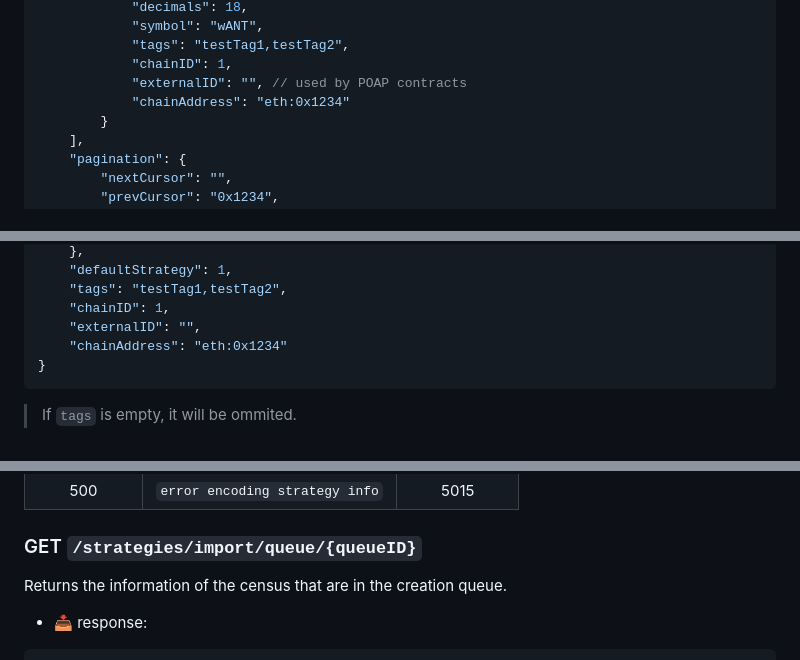
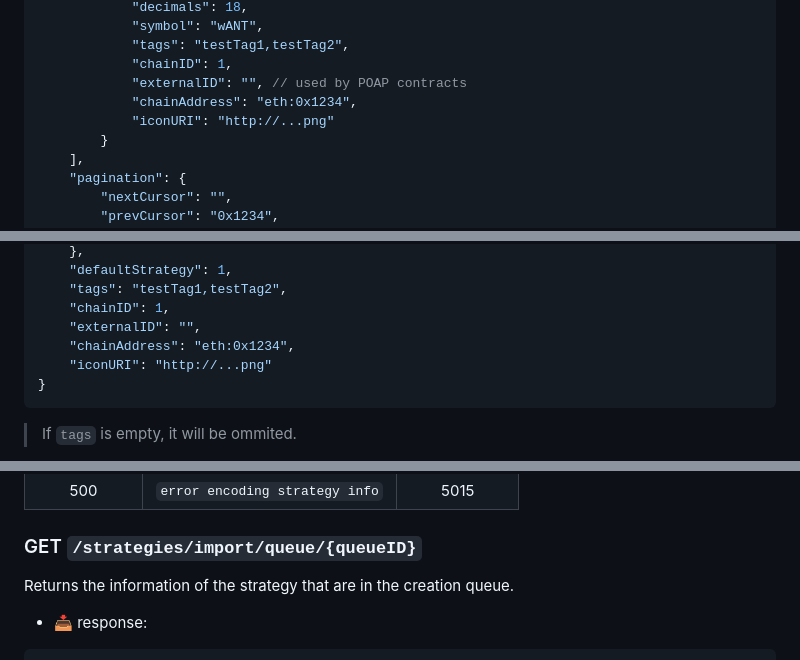
Before and after one commit to vocdoni/census3, a Markdown page: api/README.md, 3 parts joined by grey strips. Drawn GitHub-style.

Commit message:
updating api spec

````diff
--- a/api/README.md
+++ b/api/README.md
@@ -80,7 +80,8 @@ List of already added tokens.
             "tags": "testTag1,testTag2",
             "chainID": 1,
             "externalID": "", // used by POAP contracts
-            "chainAddress": "eth:0x1234"
+            "chainAddress": "eth:0x1234",
+            "iconURI": "http://...png"
         }
     ],
     "pagination": {
@@ -187,7 +188,8 @@ Returns the information about the token referenced by the provided ID and chain
     "tags": "testTag1,testTag2",
     "chainID": 1,
     "externalID": "",
-    "chainAddress": "eth:0x1234"
+    "chainAddress": "eth:0x1234",
+    "iconURI": "http://...png"
 }
 ```
 
@@ -392,7 +394,7 @@ Imports a strategy from IPFS downloading it with the `cid` provided in backgroun
 | 500 | `error encoding strategy info` | 5015 |
 
 ### GET `/strategies/import/queue/{queueID}`
-Returns the information of the census that are in the creation queue.
+Returns the information of the strategy that are in the creation queue.
 
 - 📥 response:
 ```json
````
